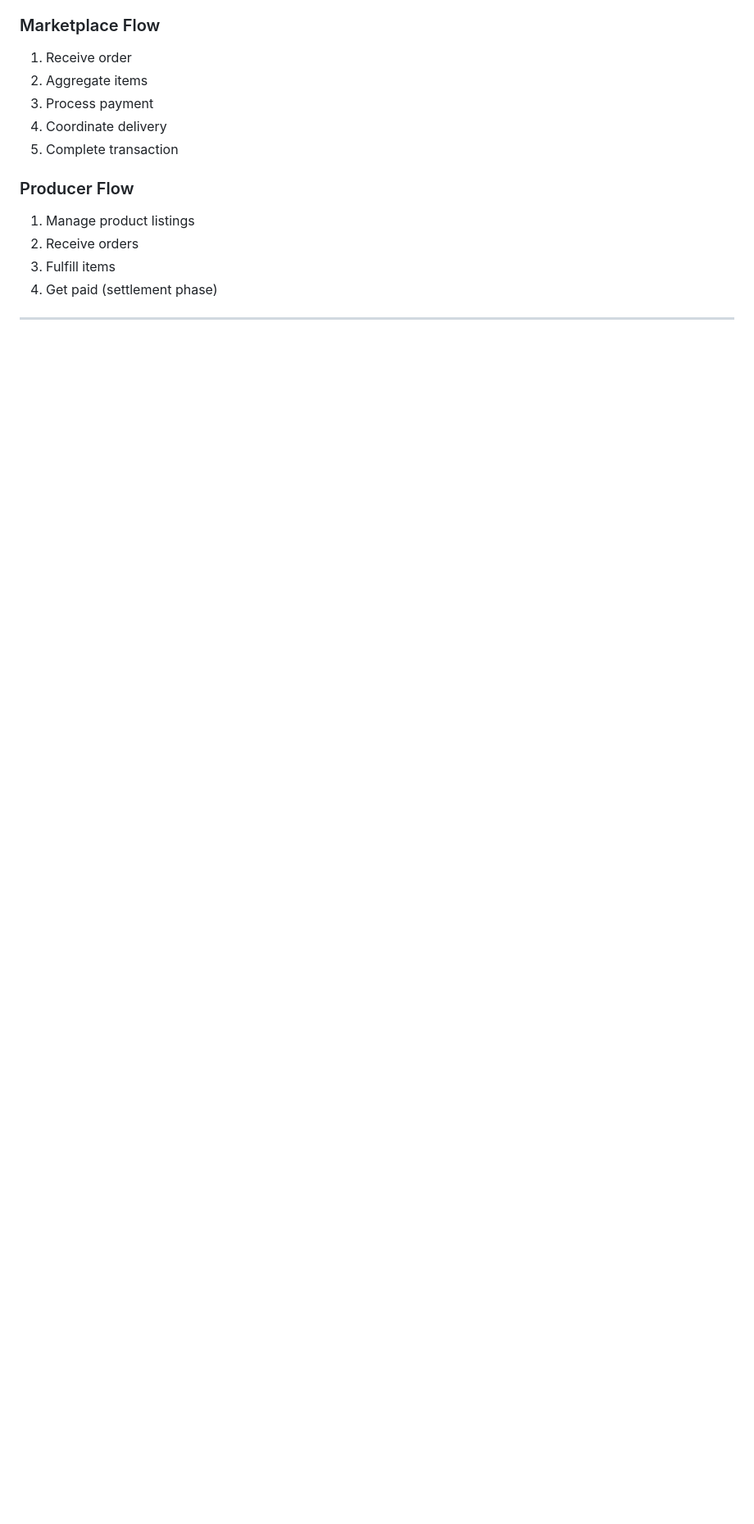
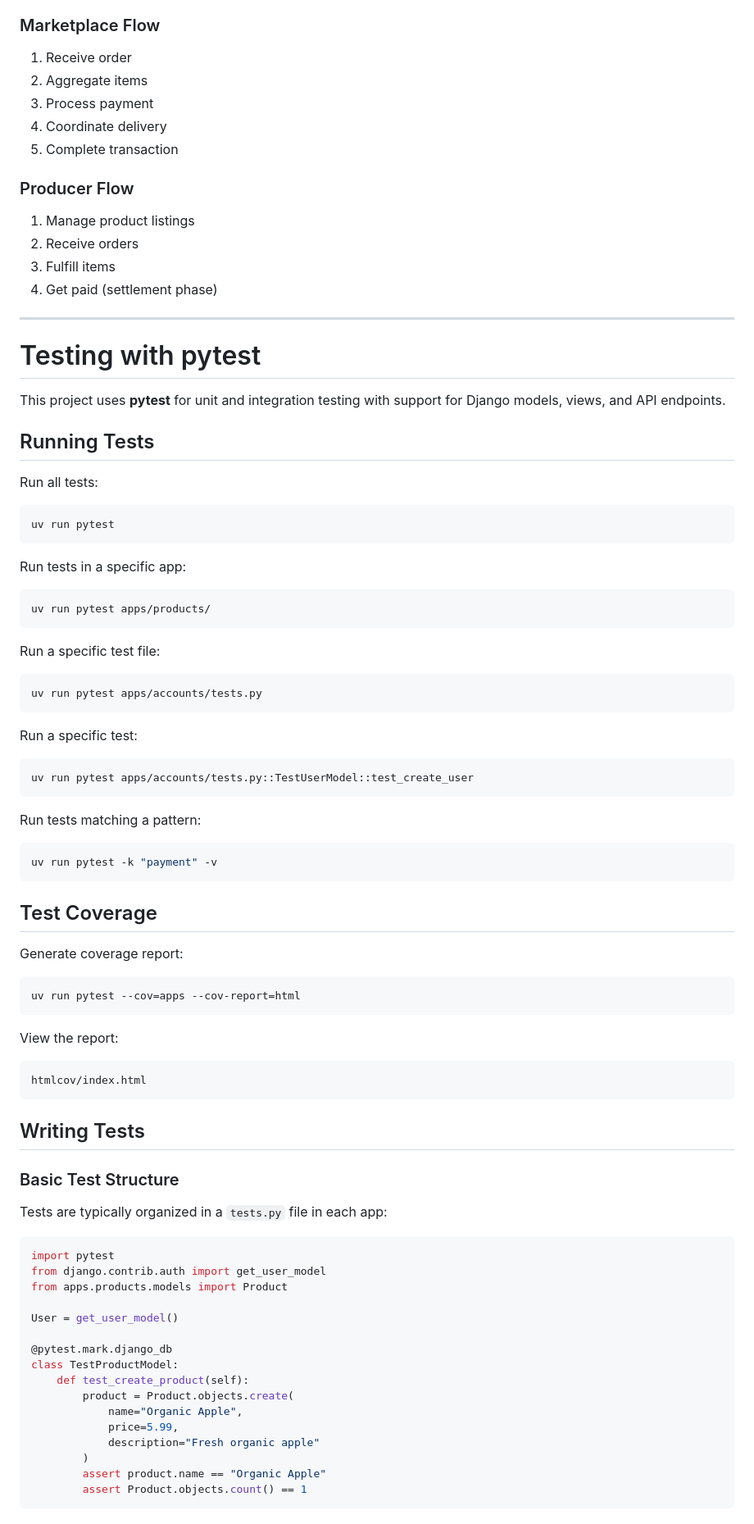
Before and after one commit to duyanhehe/DESD_Group3, a Markdown page: README.md, the part around one of its changes. Shown at 82% size. Drawn GitHub-style; blank space fills up the shorter version.

Commit message:
add pytest guide on README.md

````diff
--- a/README.md
+++ b/README.md
@@ -306,4 +306,73 @@ Regular users (like Producers or Customers) cannot access the Treasury dashboard
 3. Fulfill items
 4. Get paid (settlement phase)
 
+---
 
+# Testing with pytest
+
+This project uses **pytest** for unit and integration testing with support for Django models, views, and API endpoints.
+
+## Running Tests
+
+Run all tests:
+```bash
+uv run pytest
+```
+
+Run tests in a specific app:
+```bash
+uv run pytest apps/products/
+```
+
+Run a specific test file:
+```bash
+uv run pytest apps/accounts/tests.py
+```
+
+Run a specific test:
+```bash
+uv run pytest apps/accounts/tests.py::TestUserModel::test_create_user
+```
+
+Run tests matching a pattern:
+```bash
+uv run pytest -k "payment" -v
+```
+
+## Test Coverage
+
+Generate coverage report:
+```bash
+uv run pytest --cov=apps --cov-report=html
+```
+
+View the report:
+```
+htmlcov/index.html
+```
+
+## Writing Tests
+
+### Basic Test Structure
+
+Tests are typically organized in a `tests.py` file in each app:
+
+```python
+import pytest
+from django.contrib.auth import get_user_model
+from apps.products.models import Product
+
+User = get_user_model()
+
+@pytest.mark.django_db
+class TestProductModel:
+    def test_create_product(self):
+        product = Product.objects.create(
+            name="Organic Apple",
+            price=5.99,
+            description="Fresh organic apple"
+        )
+        assert product.name == "Organic Apple"
+        assert Product.objects.count() == 1
+```
+
````
Also changed, not shown: other parts of README.md (+91 -0 lines).
